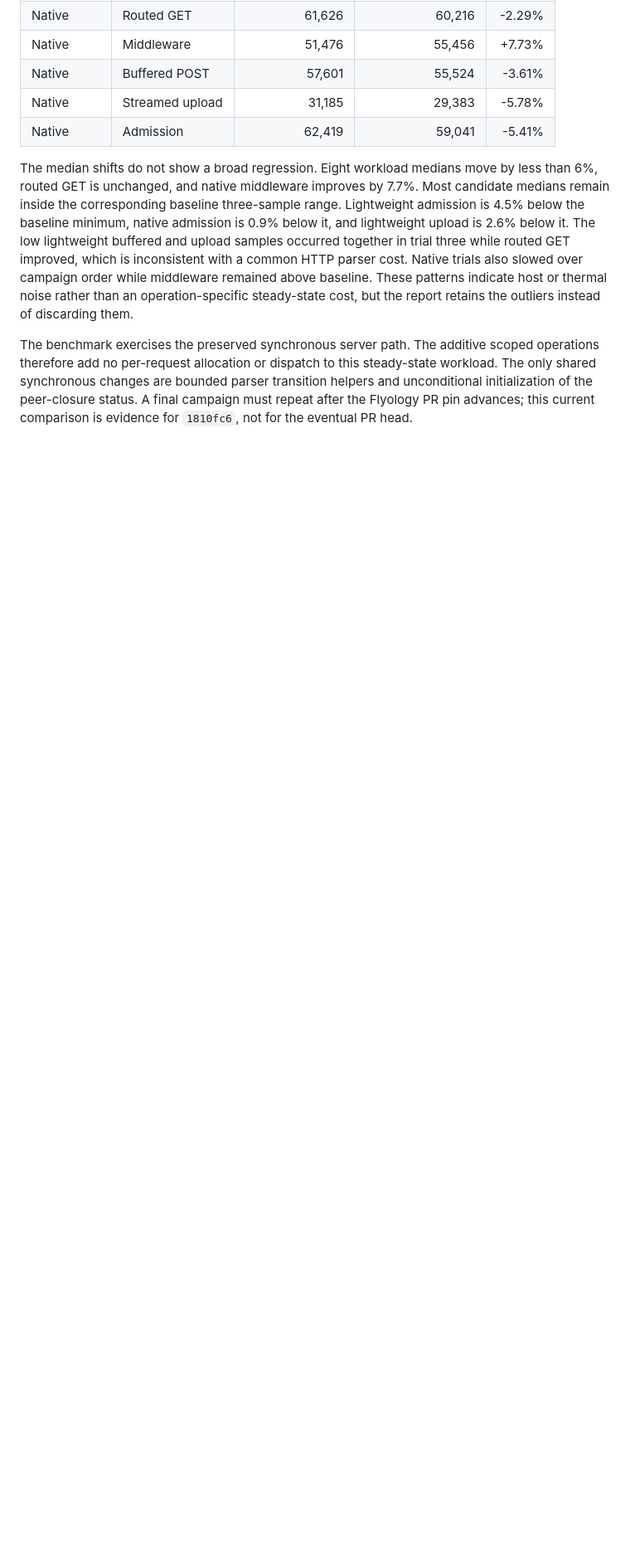
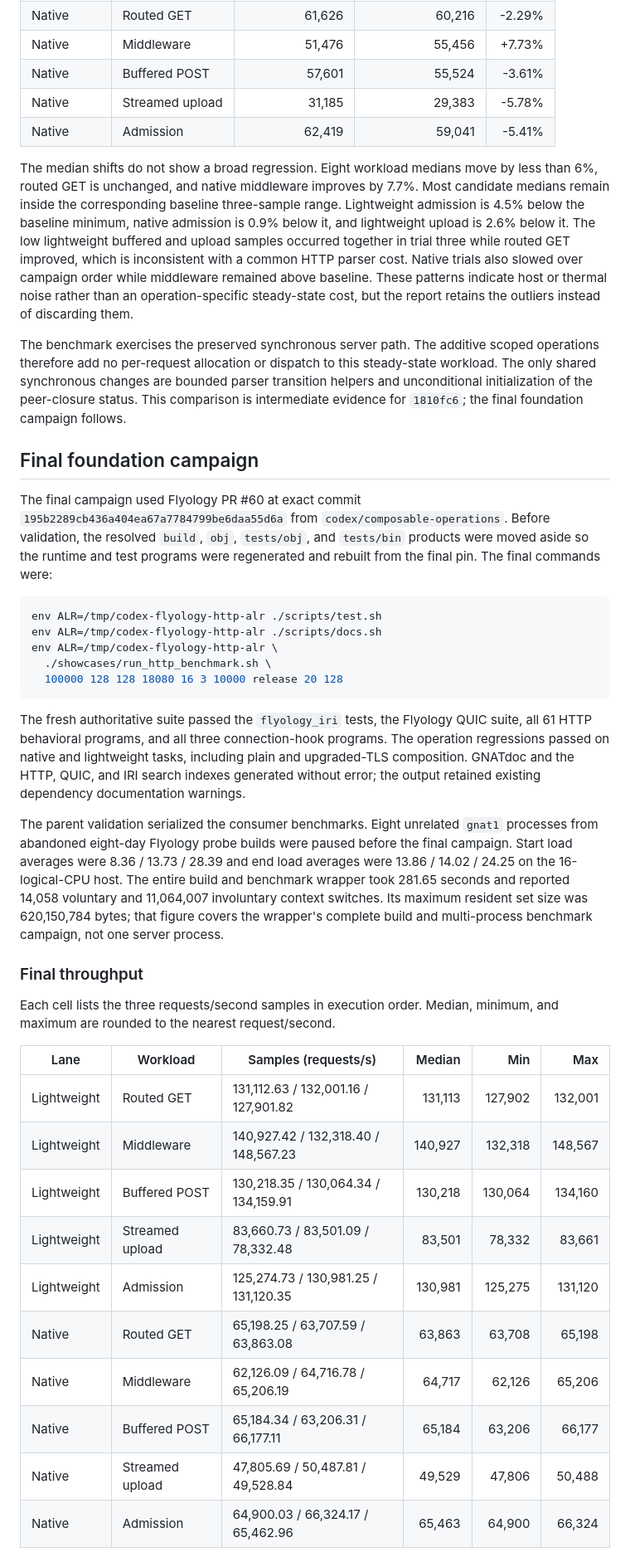
Before and after one commit to flyology-ada/flyology-http, a Markdown page: docs/composable-operations-benchmark-2026-08-21.md, the part around one of its changes. Shown at 83% size. GitHub-like rendering; blank space fills up the shorter version.

````diff
--- a/docs/composable-operations-benchmark-2026-08-21.md
+++ b/docs/composable-operations-benchmark-2026-08-21.md
@@ -214,5 +214,57 @@ The benchmark exercises the preserved synchronous server path. The additive
 scoped operations therefore add no per-request allocation or dispatch to this
 steady-state workload. The only shared synchronous changes are bounded parser
 transition helpers and unconditional initialization of the peer-closure
-status. A final campaign must repeat after the Flyology PR pin advances; this
-current comparison is evidence for `1810fc6`, not for the eventual PR head.
+status. This comparison is intermediate evidence for `1810fc6`; the final
+foundation campaign follows.
+
+## Final foundation campaign
+
+The final campaign used Flyology PR #60 at exact commit
+`195b2289cb436a404ea67a7784799be6daa55d6a` from
+`codex/composable-operations`. Before validation, the resolved `build`, `obj`,
+`tests/obj`, and `tests/bin` products were moved aside so the runtime and test
+programs were regenerated and rebuilt from the final pin. The final commands
+were:
+
+```sh
+env ALR=/tmp/codex-flyology-http-alr ./scripts/test.sh
+env ALR=/tmp/codex-flyology-http-alr ./scripts/docs.sh
+env ALR=/tmp/codex-flyology-http-alr \
+  ./showcases/run_http_benchmark.sh \
+  100000 128 128 18080 16 3 10000 release 20 128
+```
+
+The fresh authoritative suite passed the `flyology_iri` tests, the Flyology
+QUIC suite, all 61 HTTP behavioral programs, and all three connection-hook
+programs. The operation regressions passed on native and lightweight tasks,
+including plain and upgraded-TLS composition. GNATdoc and the HTTP, QUIC, and
+IRI search indexes generated without error; the output retained existing
+dependency documentation warnings.
+
+The parent validation serialized the consumer benchmarks. Eight unrelated
+`gnat1` processes from abandoned eight-day Flyology probe builds were paused
+before the final campaign. Start load averages were 8.36 / 13.73 / 28.39 and
+end load averages were 13.86 / 14.02 / 24.25 on the 16-logical-CPU host. The
+entire build and benchmark wrapper took 281.65 seconds and reported 14,058
+voluntary and 11,064,007 involuntary context switches. Its maximum resident
+set size was 620,150,784 bytes; that figure covers the wrapper's complete build
+and multi-process benchmark campaign, not one server process.
+
+### Final throughput
+
+Each cell lists the three requests/second samples in execution order. Median,
+minimum, and maximum are rounded to the nearest request/second.
+
+| Lane | Workload | Samples (requests/s) | Median | Min | Max |
+| --- | --- | --- | ---: | ---: | ---: |
+| Lightweight | Routed GET | 131,112.63 / 132,001.16 / 127,901.82 | 131,113 | 127,902 | 132,001 |
+| Lightweight | Middleware | 140,927.42 / 132,318.40 / 148,567.23 | 140,927 | 132,318 | 148,567 |
+| Lightweight | Buffered POST | 130,218.35 / 130,064.34 / 134,159.91 | 130,218 | 130,064 | 134,160 |
+| Lightweight | Streamed upload | 83,660.73 / 83,501.09 / 78,332.48 | 83,501 | 78,332 | 83,661 |
+| Lightweight | Admission | 125,274.73 / 130,981.25 / 131,120.35 | 130,981 | 125,275 | 131,120 |
+| Native | Routed GET | 65,198.25 / 63,707.59 / 63,863.08 | 63,863 | 63,708 | 65,198 |
+| Native | Middleware | 62,126.09 / 64,716.78 / 65,206.19 | 64,717 | 62,126 | 65,206 |
+| Native | Buffered POST | 65,184.34 / 63,206.31 / 66,177.11 | 65,184 | 63,206 | 66,177 |
+| Native | Streamed upload | 47,805.69 / 50,487.81 / 49,528.84 | 49,529 | 47,806 | 50,488 |
+| Native | Admission | 64,900.03 / 66,324.17 / 65,462.96 | 65,463 | 64,900 | 66,324 |
+
````
Also changed, not shown: other parts of docs/composable-operations-benchmark-2026-08-21.md (+45 -0 lines).
